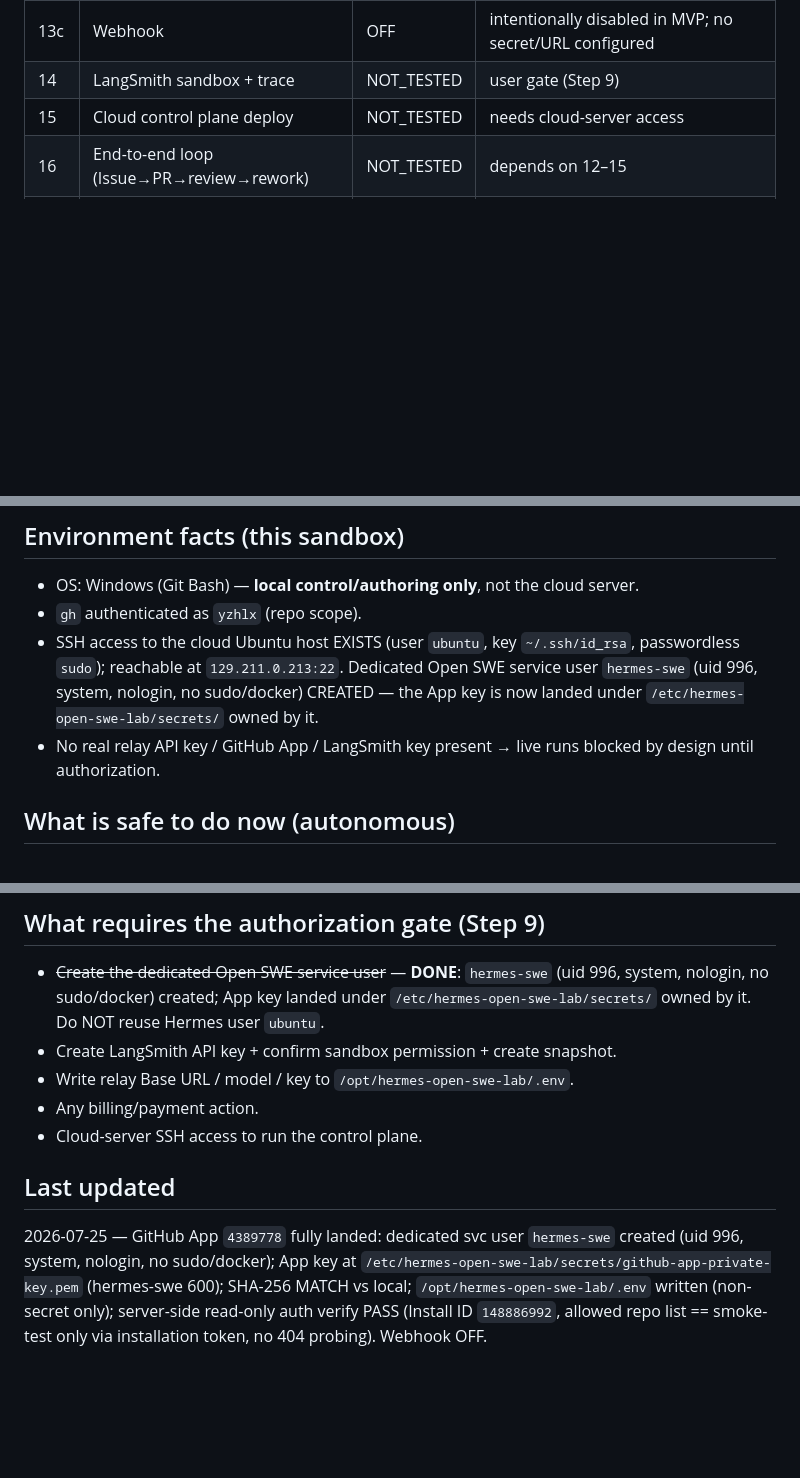
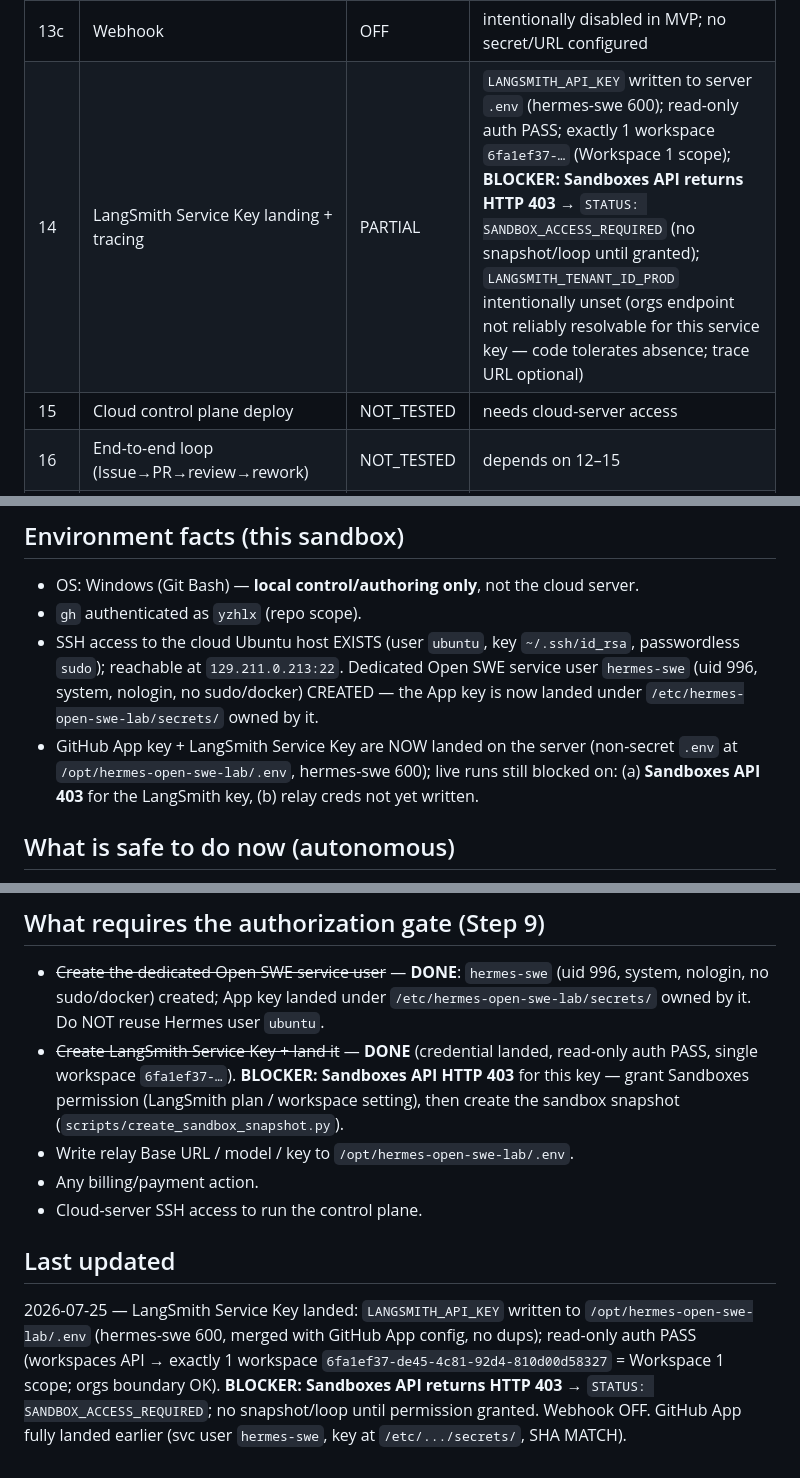
Before and after one commit to yzhlx/hermes-open-swe-lab, a Markdown page: INSTALLATION-STATUS.md, 3 parts joined by grey strips. Rendered like a GitHub page; blank space fills up the shorter version.

```diff
--- a/INSTALLATION-STATUS.md
+++ b/INSTALLATION-STATUS.md
@@ -27,7 +27,7 @@ Legend: `DONE` · `IN_PROGRESS` · `PENDING` · `NOT_TESTED` (needs auth/cloud)
 | 13 | GitHub App (create + install + scope) | DONE | App `4389778`; installed on smoke-test only; Install ID `148886992` (read-only App auth); scope verified (lab+learning-os 404) |
 | 13b | GitHub App key landing on server | DONE | `hermes-swe` svc user created; key at `/etc/.../secrets/github-app-private-key.pem` (hermes-swe:hermes-swe 600); SHA-256 MATCH; `.env` written; server-side auth verify PASS |
 | 13c | Webhook | OFF | intentionally disabled in MVP; no secret/URL configured |
-| 14 | LangSmith sandbox + trace | NOT_TESTED | user gate (Step 9) |
+| 14 | LangSmith Service Key landing + tracing | PARTIAL | `LANGSMITH_API_KEY` written to server `.env` (hermes-swe 600); read-only auth PASS; exactly 1 workspace `6fa1ef37-…` (Workspace 1 scope); **BLOCKER: Sandboxes API returns HTTP 403** → `STATUS: SANDBOX_ACCESS_REQUIRED` (no snapshot/loop until granted); `LANGSMITH_TENANT_ID_PROD` intentionally unset (orgs endpoint not reliably resolvable for this service key — code tolerates absence; trace URL optional) |
 | 15 | Cloud control plane deploy | NOT_TESTED | needs cloud-server access |
 | 16 | End-to-end loop (Issue→PR→review→rework) | NOT_TESTED | depends on 12–15 |
 | 17 | Draft PR to lab repo | PENDING | Step 12 — after live loop |
@@ -43,8 +43,9 @@ Legend: `DONE` · `IN_PROGRESS` · `PENDING` · `NOT_TESTED` (needs auth/cloud)
   passwordless `sudo`); reachable at `129.211.0.213:22`. Dedicated Open SWE
   service user `hermes-swe` (uid 996, system, nologin, no sudo/docker) CREATED —
   the App key is now landed under `/etc/hermes-open-swe-lab/secrets/` owned by it.
-- No real relay API key / GitHub App / LangSmith key present → live runs blocked
-  by design until authorization.
+- GitHub App key + LangSmith Service Key are NOW landed on the server (non-secret
+  `.env` at `/opt/hermes-open-swe-lab/.env`, hermes-swe 600); live runs still blocked
+  on: (a) **Sandboxes API 403** for the LangSmith key, (b) relay creds not yet written.
 
 ## What is safe to do now (autonomous)
 
@@ -58,16 +59,20 @@ Legend: `DONE` · `IN_PROGRESS` · `PENDING` · `NOT_TESTED` (needs auth/cloud)
 - ~~Create the dedicated Open SWE service user~~ — **DONE**: `hermes-swe` (uid 996,
   system, nologin, no sudo/docker) created; App key landed under
   `/etc/hermes-open-swe-lab/secrets/` owned by it. Do NOT reuse Hermes user `ubuntu`.
-- Create LangSmith API key + confirm sandbox permission + create snapshot.
+- ~~Create LangSmith Service Key + land it~~ — **DONE** (credential landed,
+  read-only auth PASS, single workspace `6fa1ef37-…`). **BLOCKER: Sandboxes API
+  HTTP 403** for this key — grant Sandboxes permission (LangSmith plan / workspace
+  setting), then create the sandbox snapshot (`scripts/create_sandbox_snapshot.py`).
 - Write relay Base URL / model / key to `/opt/hermes-open-swe-lab/.env`.
 - Any billing/payment action.
 - Cloud-server SSH access to run the control plane.
 
 ## Last updated
 
-2026-07-25 — GitHub App `4389778` fully landed: dedicated svc user `hermes-swe`
-created (uid 996, system, nologin, no sudo/docker); App key at
-`/etc/hermes-open-swe-lab/secrets/github-app-private-key.pem` (hermes-swe 600);
-SHA-256 MATCH vs local; `/opt/hermes-open-swe-lab/.env` written (non-secret only);
-server-side read-only auth verify PASS (Install ID `148886992`, allowed repo list
-== smoke-test only via installation token, no 404 probing). Webhook OFF.
+2026-07-25 — LangSmith Service Key landed: `LANGSMITH_API_KEY` written to
+`/opt/hermes-open-swe-lab/.env` (hermes-swe 600, merged with GitHub App config,
+no dups); read-only auth PASS (workspaces API → exactly 1 workspace
+`6fa1ef37-de45-4c81-92d4-810d00d58327` = Workspace 1 scope; orgs boundary OK).
+**BLOCKER: Sandboxes API returns HTTP 403** → `STATUS: SANDBOX_ACCESS_REQUIRED`;
+no snapshot/loop until permission granted. Webhook OFF. GitHub App fully landed
+earlier (svc user `hermes-swe`, key at `/etc/.../secrets/`, SHA MATCH).
```
Also changed, not shown: USER-ACTIONS-REQUIRED.md (+17 -2 lines).
